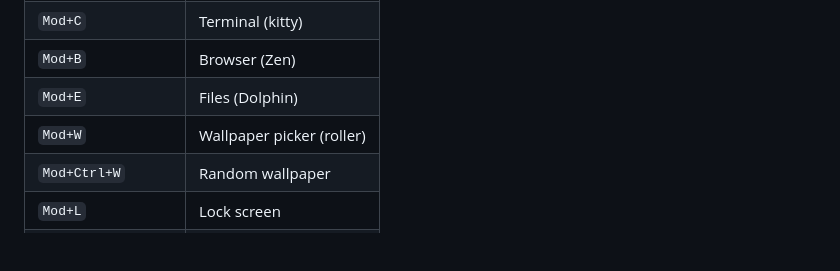
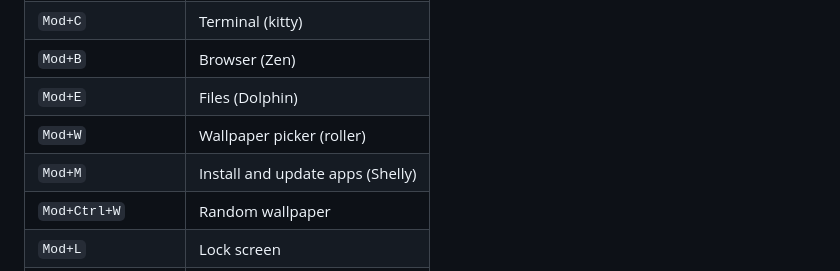
Before and after one commit to zefuros1991/ZeXOS, a Markdown page: README.md, the part around the change. GitHub-like rendering; blank space fills up the shorter version.

Commit message:
List Mod+M (Shelly, the app installer) in the README keybinds
Claude-Session: https://claude.ai/code/session_01TR4GFVwPar8uAdV8mnzcZF

```diff
--- a/README.md
+++ b/README.md
@@ -72,6 +72,7 @@ Each script writes a log next to itself (`bootstrap.log`, `packages.log`, …).
 | `Mod+B` | Browser (Zen) |
 | `Mod+E` | Files (Dolphin) |
 | `Mod+W` | Wallpaper picker (roller) |
+| `Mod+M` | Install and update apps (Shelly) |
 | `Mod+Ctrl+W` | Random wallpaper |
 | `Mod+L` | Lock screen |
 | `Mod+Escape` | Power menu |
```
